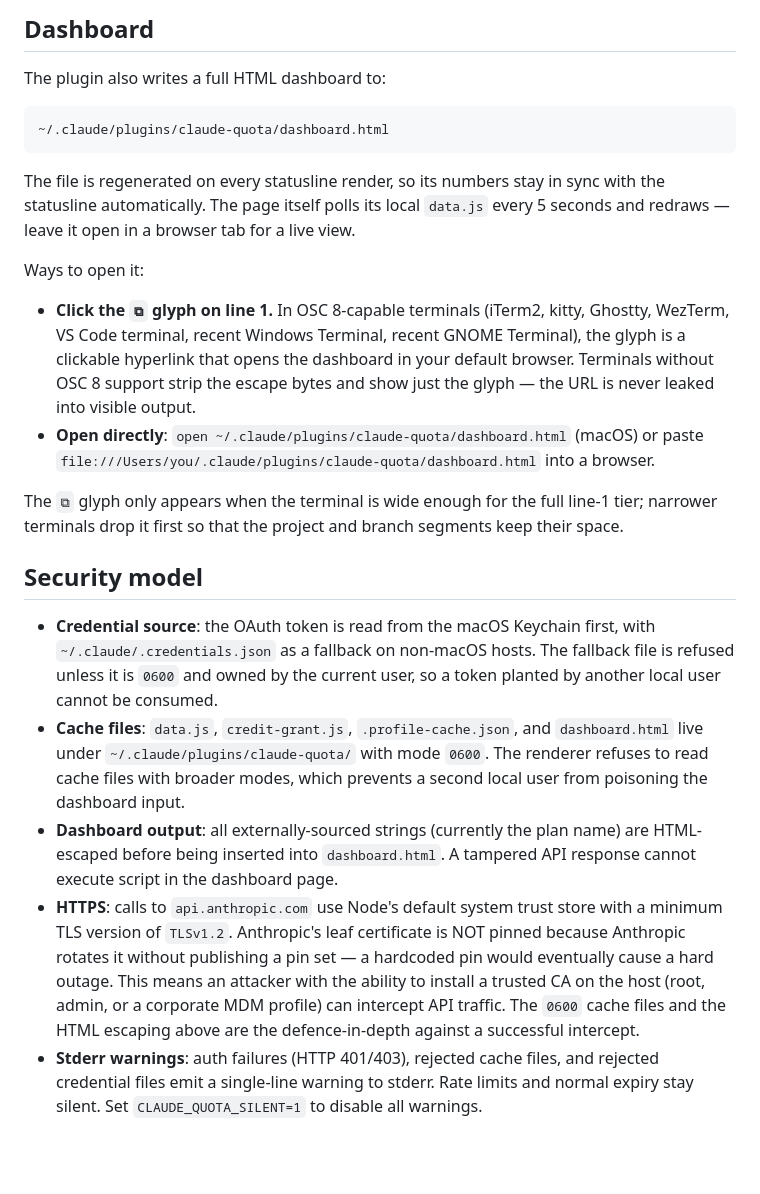
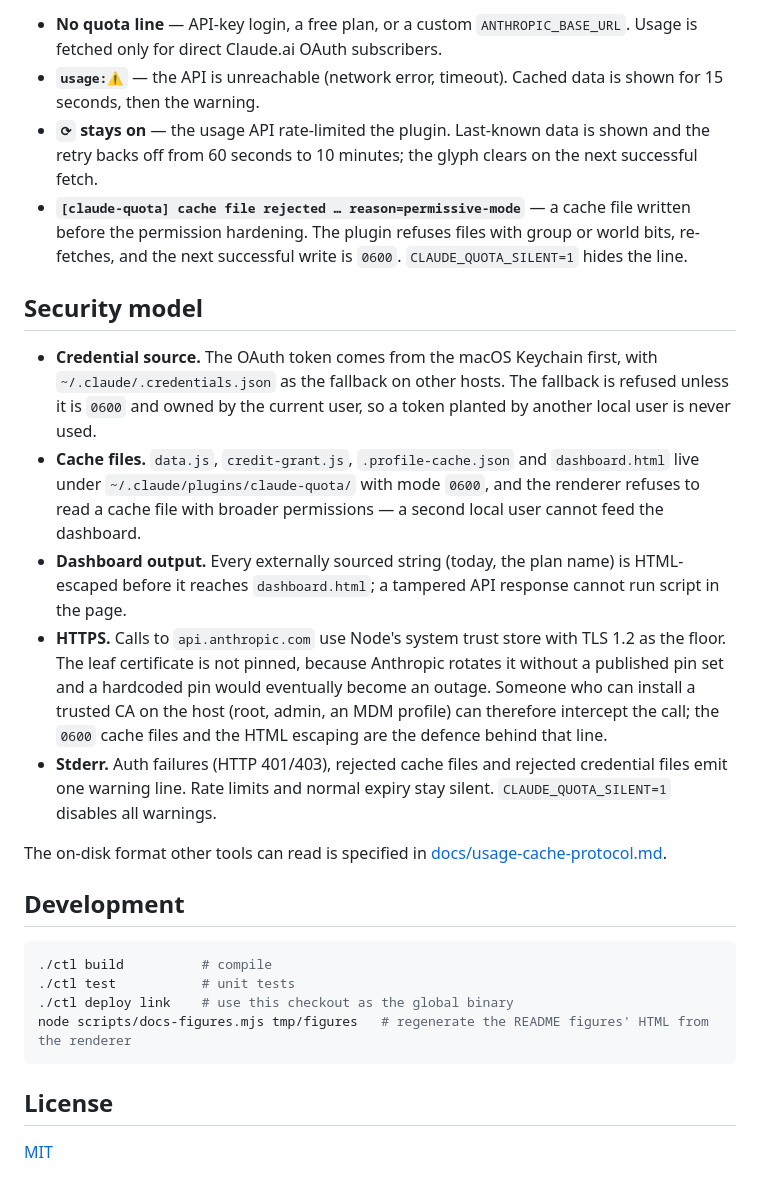
Before and after one commit to mmdemirbas/claude-quota, a Markdown page: README.md, the part around one of its changes. GitHub-like rendering; blank space fills up the shorter version.

````diff
--- a/README.md
+++ b/README.md
@@ -163,45 +144,45 @@ a fresh `0600` cache. Set `CLAUDE_QUOTA_SILENT=1` to suppress the line if you pr
-## Dashboard
-
-The plugin also writes a full HTML dashboard to:
-
-```
-~/.claude/plugins/claude-quota/dashboard.html
-```
-
-The file is regenerated on every statusline render, so its numbers stay in sync with the statusline
-automatically. The page itself polls its local `data.js` every 5 seconds and redraws — leave it open
-in a browser tab for a live view.
-
-Ways to open it:
-
-- **Click the `⧉` glyph on line 1.** In OSC 8-capable terminals (iTerm2, kitty, Ghostty, WezTerm,
-  VS Code terminal, recent Windows Terminal, recent GNOME Terminal), the glyph is a clickable
-  hyperlink that opens the dashboard in your default browser. Terminals without OSC 8 support
-  strip the escape bytes and show just the glyph — the URL is never leaked into visible output.
-- **Open directly**: `open ~/.claude/plugins/claude-quota/dashboard.html` (macOS) or paste
-  `file:///Users/you/.claude/plugins/claude-quota/dashboard.html` into a browser.
-
-The `⧉` glyph only appears when the terminal is wide enough for the full line-1 tier; narrower
-terminals drop it first so that the project and branch segments keep their space.
+- **No quota line** — API-key login, a free plan, or a custom `ANTHROPIC_BASE_URL`. Usage is
+  fetched only for direct Claude.ai OAuth subscribers.
+- **`usage:⚠`** — the API is unreachable (network error, timeout). Cached data is shown for
+  15 seconds, then the warning.
+- **`⟳` stays on** — the usage API rate-limited the plugin. Last-known data is shown and the
+  retry backs off from 60 seconds to 10 minutes; the glyph clears on the next successful fetch.
+- **`[claude-quota] cache file rejected … reason=permissive-mode`** — a cache file written
+  before the permission hardening. The plugin refuses files with group or world bits, re-fetches,
+  and the next successful write is `0600`. `CLAUDE_QUOTA_SILENT=1` hides the line.
 
 ## Security model
 
-- **Credential source**: the OAuth token is read from the macOS Keychain first, with
-  `~/.claude/.credentials.json` as a fallback on non-macOS hosts. The fallback file is refused
-  unless it is `0600` and owned by the current user, so a token planted by another local user
-  cannot be consumed.
-- **Cache files**: `data.js`, `credit-grant.js`, `.profile-cache.json`, and `dashboard.html` live
-  under `~/.claude/plugins/claude-quota/` with mode `0600`. The renderer refuses to read cache
-  files with broader modes, which prevents a second local user from poisoning the dashboard input.
-- **Dashboard output**: all externally-sourced strings (currently the plan name) are HTML-escaped
-  before being inserted into `dashboard.html`. A tampered API response cannot execute script in
-  the dashboard page.
-- **HTTPS**: calls to `api.anthropic.com` use Node's default system trust store with a minimum
-  TLS version of `TLSv1.2`. Anthropic's leaf certificate is NOT pinned because Anthropic rotates
-  it without publishing a pin set — a hardcoded pin would eventually cause a hard outage. This
-  means an attacker with the ability to install a trusted CA on the host (root, admin, or a
-  corporate MDM profile) can intercept API traffic. The `0600` cache files and the HTML escaping
-  above are the defence-in-depth against a successful intercept.
-- **Stderr warnings**: auth failures (HTTP 401/403), rejected cache files, and rejected
-  credential files emit a single-line warning to stderr. Rate limits and normal expiry stay
-  silent. Set `CLAUDE_QUOTA_SILENT=1` to disable all warnings.
+- **Credential source.** The OAuth token comes from the macOS Keychain first, with
+  `~/.claude/.credentials.json` as the fallback on other hosts. The fallback is refused unless it
+  is `0600` and owned by the current user, so a token planted by another local user is never
+  used.
+- **Cache files.** `data.js`, `credit-grant.js`, `.profile-cache.json` and `dashboard.html`
+  live under `~/.claude/plugins/claude-quota/` with mode `0600`, and the renderer refuses to read
+  a cache file with broader permissions — a second local user cannot feed the dashboard.
+- **Dashboard output.** Every externally sourced string (today, the plan name) is HTML-escaped
+  before it reaches `dashboard.html`; a tampered API response cannot run script in the page.
+- **HTTPS.** Calls to `api.anthropic.com` use Node's system trust store with TLS 1.2 as the
+  floor. The leaf certificate is not pinned, because Anthropic rotates it without a published
+  pin set and a hardcoded pin would eventually become an outage. Someone who can install a
+  trusted CA on the host (root, admin, an MDM profile) can therefore intercept the call; the
+  `0600` cache files and the HTML escaping are the defence behind that line.
+- **Stderr.** Auth failures (HTTP 401/403), rejected cache files and rejected credential files
+  emit one warning line. Rate limits and normal expiry stay silent. `CLAUDE_QUOTA_SILENT=1`
+  disables all warnings.
+
+The on-disk format other tools can read is specified in
+[docs/usage-cache-protocol.md](docs/usage-cache-protocol.md).
+
+## Development
+
+```bash
+./ctl build          # compile
+./ctl test           # unit tests
+./ctl deploy link    # use this checkout as the global binary
+node scripts/docs-figures.mjs tmp/figures   # regenerate the README figures' HTML from the renderer
+```
+
+## License
+
+[MIT](LICENSE)
````
Also changed, not shown: other parts of README.md (+99 -118 lines), docs/anatomy.png (added), docs/dark.png (deleted), docs/dashboard.png (added), docs/light.png (deleted), docs/statusline-dark.png (added), docs/statusline-light.png (added), 1 other file.
